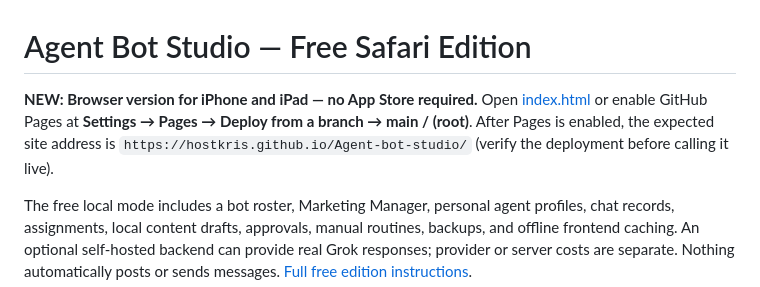
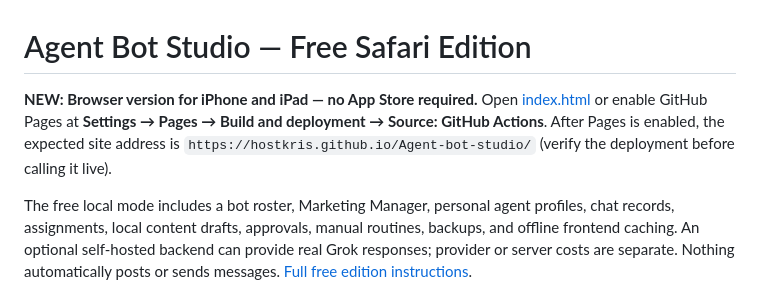
Before and after one commit to Hostkris/Agent-bot-studio, a Markdown page: README.md, the part around the change. Rendered like a GitHub page.

Commit message:
docs: instruct owner to enable GitHub Actions Pages source

```diff
--- a/README.md
+++ b/README.md
@@ -1,6 +1,6 @@
 # Agent Bot Studio — Free Safari Edition
 
-**NEW: Browser version for iPhone and iPad — no App Store required.** Open [index.html](./index.html) or enable GitHub Pages at **Settings → Pages → Deploy from a branch → main / (root)**. After Pages is enabled, the expected site address is `https://hostkris.github.io/Agent-bot-studio/` (verify the deployment before calling it live).
+**NEW: Browser version for iPhone and iPad — no App Store required.** Open [index.html](./index.html) or enable GitHub Pages at **Settings → Pages → Build and deployment → Source: GitHub Actions**. After Pages is enabled, the expected site address is `https://hostkris.github.io/Agent-bot-studio/` (verify the deployment before calling it live).
 
 The free local mode includes a bot roster, Marketing Manager, personal agent profiles, chat records, assignments, local content drafts, approvals, manual routines, backups, and offline frontend caching. An optional self-hosted backend can provide real Grok responses; provider or server costs are separate. Nothing automatically posts or sends messages. [Full free edition instructions](docs/FREE_SAFARI_EDITION.md).
 
```
